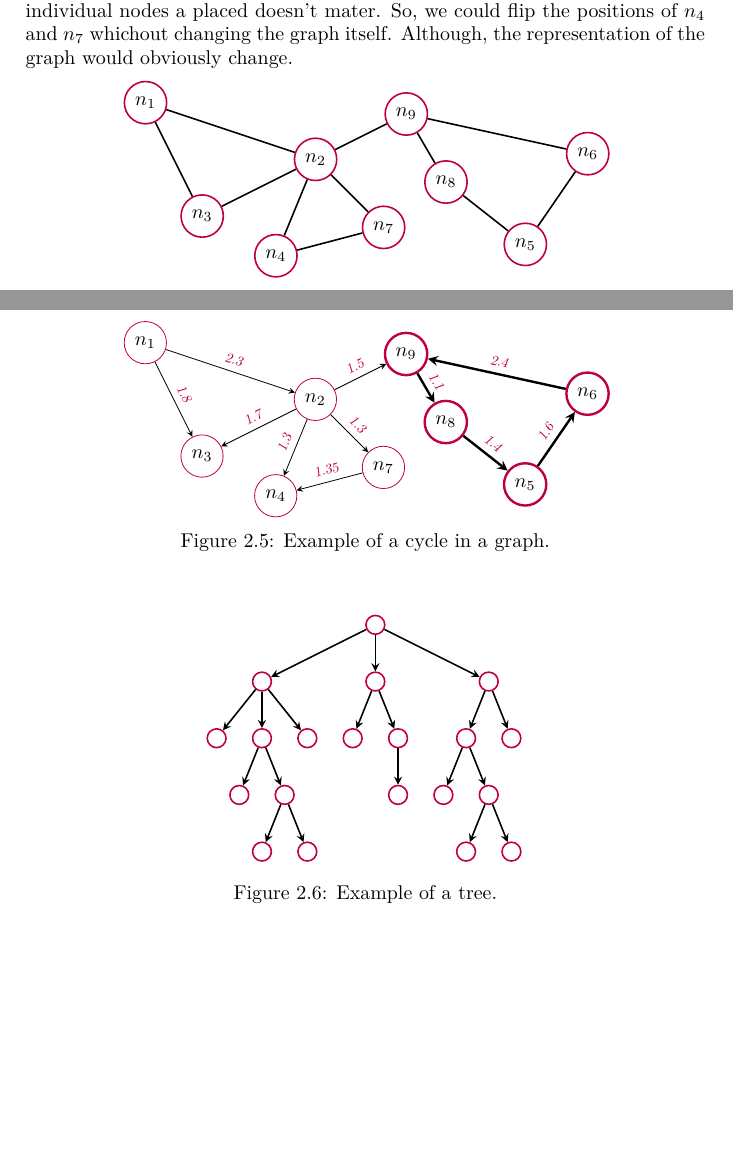
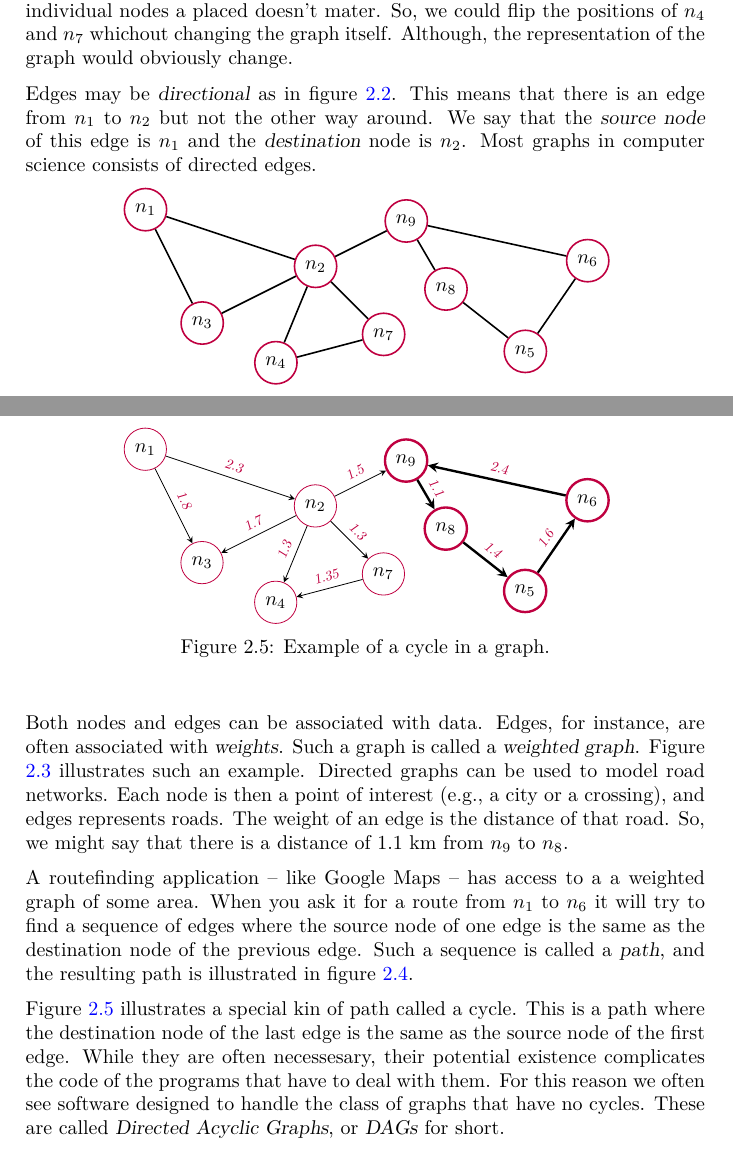
Before and after one commit to aslakjohansen/progintro, a LaTeX book (doc/document.tex, which reads doc/background_graphs.tex): two parts of pages 7 and 8 of 42, joined at a grey line, cut so that both start at the same text, the shorter picture padded with empty space. Compiled offline with XeLaTeX; a LaTeX package or settings file that is missing is left out.

Commit message:
Finished first draft of section on graphs

```diff
--- a/doc/background_graphs.tex
+++ b/doc/background_graphs.tex
@@ -8,11 +8,15 @@ A graph is the combination of a set of nodes and a set of edges between these no
   \label{fig:bs:graphs:graph}
 \end{figure}
 
+Edges may be \textsl{directional} as in figure \ref{fig:bs:graphs:directed}. This means that there is an edge from $n_1$ to $n_2$ but not the other way around. We say that the \textsl{source node} of this edge is $n_1$ and the \textsl{destination} node is $n_2$. Most graphs in computer science consists of directed edges.
+
 \begin{figure}[tbp]
   \input{figs/graph_directed.tex}
   \caption{Example of a directed graph.}
   \label{fig:bs:graphs:directed}
 \end{figure}
+
+Both nodes and edges can be associated with data. Edges, for instance, are often associated with \textsl{weights}. Such a graph is called a \textsl{weighted graph}. Figure \ref{fig:bs:graphs:weighted} illustrates such an example. Directed graphs can be used to model road networks. Each node is then a point of interest (e.g., a city or a crossing), and edges represents roads. The weight of an edge is the distance of that road. So, we might say that there is a distance of $1.1~\mathrm{km}$ from $n_9$ to $n_8$.
 
 \begin{figure}[tbp]
   \input{figs/graph_weighted.tex}
@@ -20,11 +24,15 @@ A graph is the combination of a set of nodes and a set of edges between these no
   \label{fig:bs:graphs:weighted}
 \end{figure}
 
+A routefinding application -- like Google Maps -- has access to a a weighted graph of some area. When you ask it for a route from $n_1$ to $n_6$ it will try to find a sequence of edges where the source node of one edge is the same as the destination node of the previous edge. Such a sequence is called a \textsl{path}, and the resulting path is illustrated in figure \ref{fig:bs:graphs:path}.
+
 \begin{figure}[tbp]
   \input{figs/graph_path.tex}
   \caption{Example of a path in a graph.}
   \label{fig:bs:graphs:path}
 \end{figure}
+
+Figure \ref{fig:bs:graphs:cycle} illustrates a special kin of path called a cycle. This is a path where the destination node of the last edge is the same as the source node of the first edge. While they are often necessesary, their potential existence complicates the code of the programs that have to deal with them. For this reason we often see software designed to handle the class of graphs that have no cycles. These are called \textsl{Directed Acyclic Graphs}, or \textsl{DAGs} for short.
 
 \begin{figure}[tbp]
   \input{figs/graph_cycle.tex}
```
